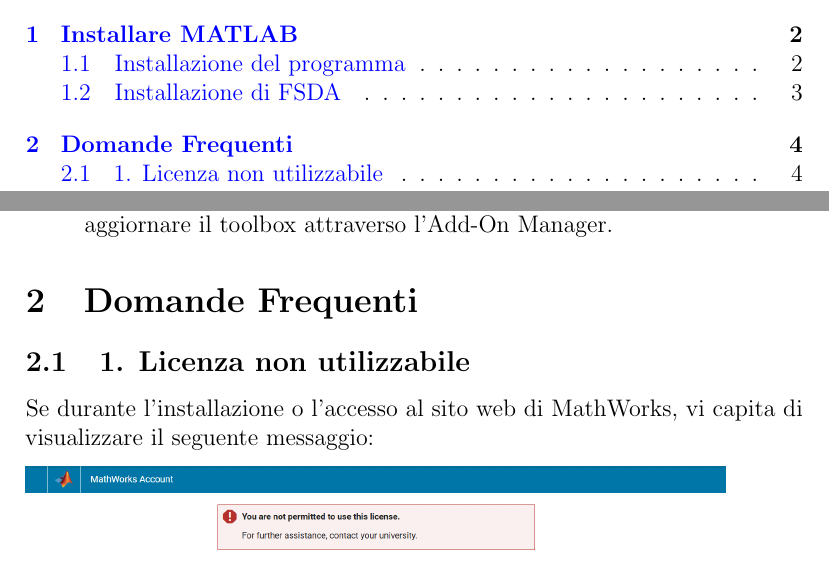
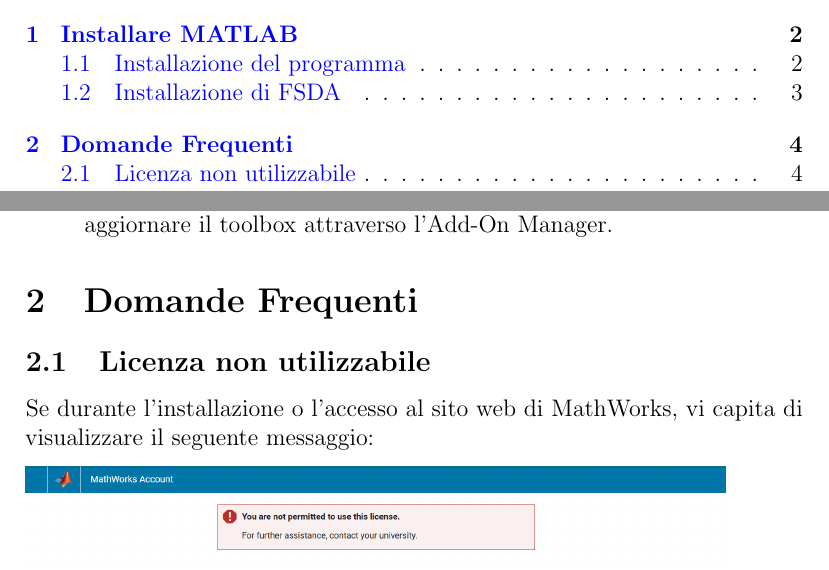
Before and after one commit to BoschiGiacomo/StarterGuides, a LaTeX document (GuidaStatistica/GuidaStatistica.tex): two parts of pages 1 and 4 of 4, joined at a grey line, cut so that both start at the same text. Compiled offline with pdfLaTeX.

Commit message:
Fixed error in subsection 2.1

```diff
--- a/GuidaStatistica/GuidaStatistica.tex
+++ b/GuidaStatistica/GuidaStatistica.tex
@@ -145,7 +145,7 @@
 \end{enumerate}
 
 \section{Domande Frequenti}
-\subsection{1. Licenza non utilizzabile}
+\subsection{Licenza non utilizzabile}
 Se durante l'installazione o l'accesso al sito web di MathWorks, vi capita di visualizzare il seguente messaggio:
 
 \includegraphics[width=.9\textwidth]{MATLAB-LICENSE-ISSUE-cropped.png}
```
Also changed, not shown: CompiledGuides/GuidaStatistica.pdf.
